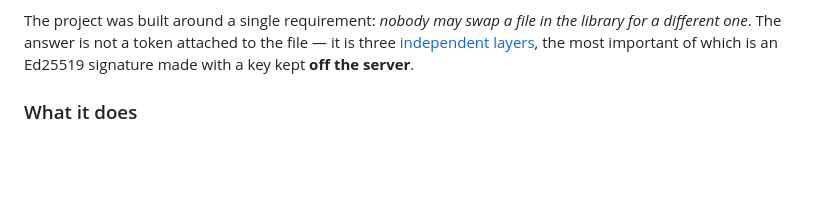
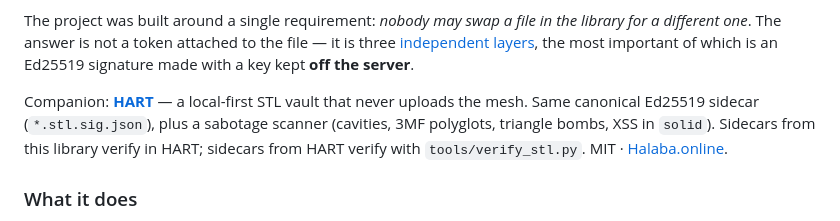
Before and after one commit to mhalaba/stl-library, a Markdown page: README.md, the part around the change. Rendered like a GitHub page; blank space fills up the shorter version.

Commit message:
Point to HART, the local-first companion vault

```diff
--- a/README.md
+++ b/README.md
@@ -14,6 +14,12 @@ the library for a different one*. The answer is not a token attached to the
 file — it is three [independent layers](#why-a-token-alone-is-not-enough), the
 most important of which is an Ed25519 signature made with a key kept **off the
 server**.
+
+Companion: **[HART](https://github.com/mhalaba/hart)** — a local-first STL vault
+that never uploads the mesh. Same canonical Ed25519 sidecar (`*.stl.sig.json`),
+plus a sabotage scanner (cavities, 3MF polyglots, triangle bombs, XSS in
+`solid`). Sidecars from this library verify in HART; sidecars from HART verify
+with `tools/verify_stl.py`. MIT · [Halaba.online](https://halaba.online).
 
 ### What it does
 
```
